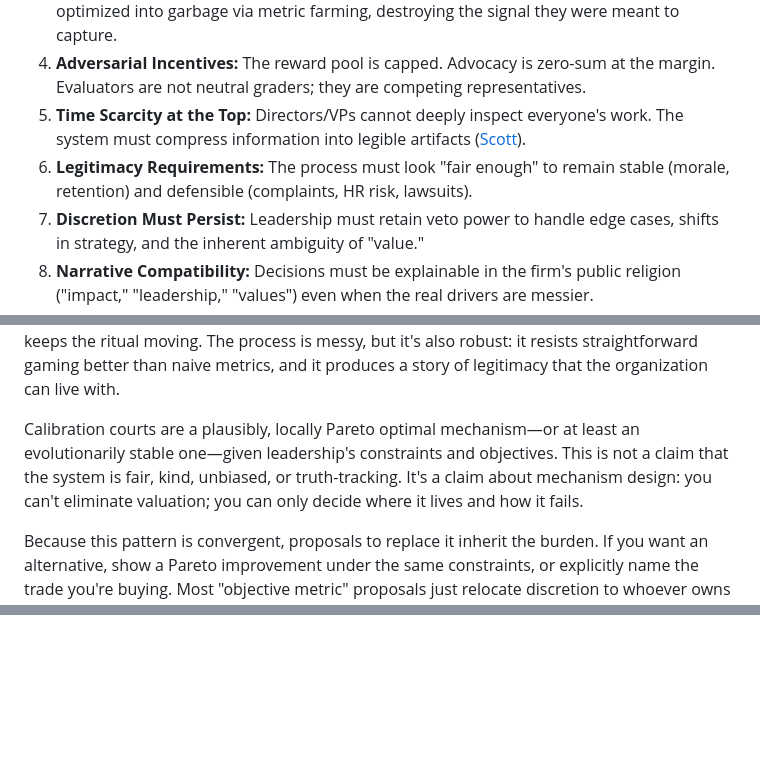
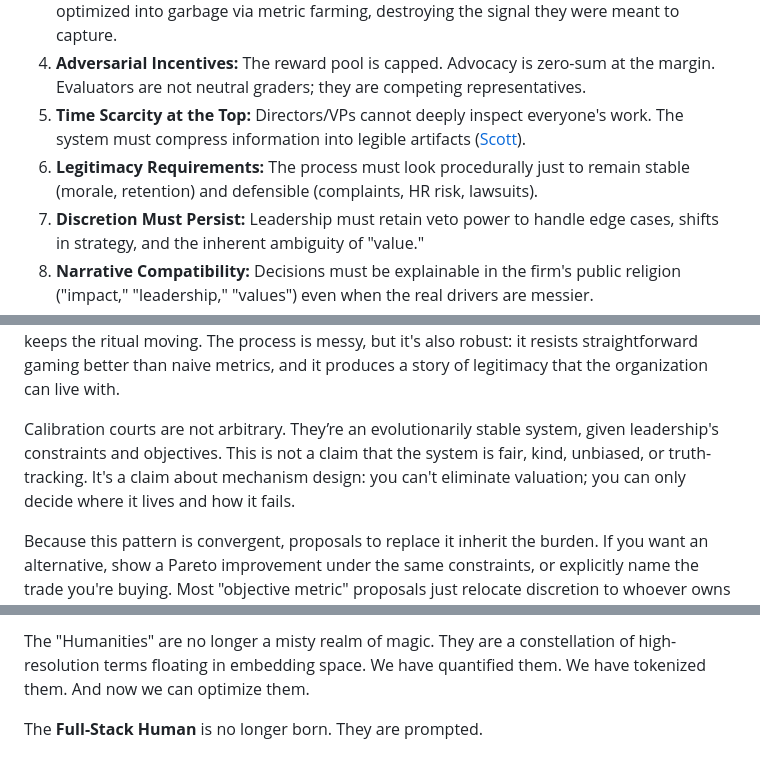
Before and after one commit to jimbojw/karmarank, a Markdown page: content/15-epilogue.md, 3 parts joined by grey strips. Rendered like a GitHub page; blank space fills up the shorter version.

Commit message:
fix: Add LLM/AI section to Epilogue.

```diff
--- a/content/15-epilogue.md
+++ b/content/15-epilogue.md
@@ -23,7 +23,7 @@ Here is the constraint set that makes "just measure merit" a fantasy:
 3. **High Goodhart Pressure:** Any published metric becomes a target. Static rubrics get optimized into garbage via metric farming, destroying the signal they were meant to capture.
 4. **Adversarial Incentives:** The reward pool is capped. Advocacy is zero-sum at the margin. Evaluators are not neutral graders; they are competing representatives.
 5. **Time Scarcity at the Top:** Directors/VPs cannot deeply inspect everyone's work. The system must compress information into legible artifacts ([Scott](./15-appendix.md#james-c.-scott)).
-6. **Legitimacy Requirements:** The process must look "fair enough" to remain stable (morale, retention) and defensible (complaints, HR risk, lawsuits).
+6. **Legitimacy Requirements:** The process must look procedurally just to remain stable (morale, retention) and defensible (complaints, HR risk, lawsuits).
 7. **Discretion Must Persist:** Leadership must retain veto power to handle edge cases, shifts in strategy, and the inherent ambiguity of "value."
 8. **Narrative Compatibility:** Decisions must be explainable in the firm's public religion ("impact," "leadership," "values") even when the real drivers are messier.
 
@@ -31,7 +31,7 @@ Given those constraints, a fully objective, static, rule-based promotion logic i
 
 So what emerges instead is a valuation process that looks suspiciously like **common law**: adversarial argument, precedent, and testimony under bounded time. A peer group compares cases because leadership cannot individually price everyone. A judge enforces budgets and keeps the ritual moving. The process is messy, but it's also robust: it resists straightforward gaming better than naive metrics, and it produces a story of legitimacy that the organization can live with.
 
-Calibration courts are a plausibly, locally Pareto optimal mechanism—or at least an evolutionarily stable one—given leadership's constraints and objectives. This is not a claim that the system is fair, kind, unbiased, or truth-tracking. It's a claim about mechanism design: you can't eliminate valuation; you can only decide where it lives and how it fails.
+Calibration courts are not arbitrary. They’re  an evolutionarily stable system, given leadership's constraints and objectives. This is not a claim that the system is fair, kind, unbiased, or truth-tracking. It's a claim about mechanism design: you can't eliminate valuation; you can only decide where it lives and how it fails.
 
 Because this pattern is convergent, proposals to replace it inherit the burden. If you want an alternative, show a Pareto improvement under the same constraints, or explicitly name the trade you're buying. Most "objective metric" proposals just relocate discretion to whoever owns the metric. The knife doesn't disappear; it gets hidden in a spreadsheet.
 
@@ -69,0 +115,3 @@ you never stop reverse-engineering the board you are standing on.
+The "Humanities" are no longer a misty realm of magic. They are a constellation of high-resolution terms floating in embedding space. We have quantified them. We have tokenized them. And now we can optimize them.
+
+The **Full-Stack Human** is no longer born. They are prompted.
```
Also changed, not shown: other parts of content/15-epilogue.md (+45 -0 lines).
